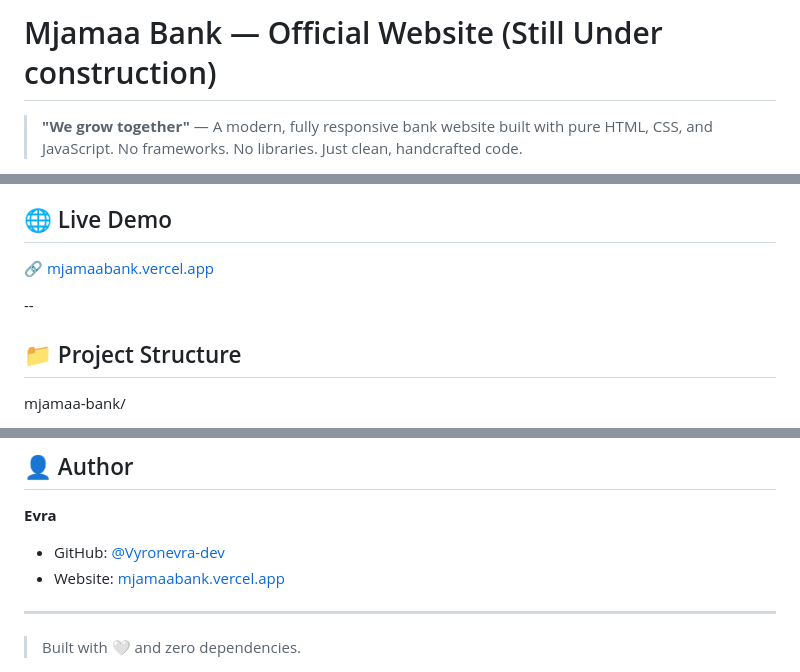
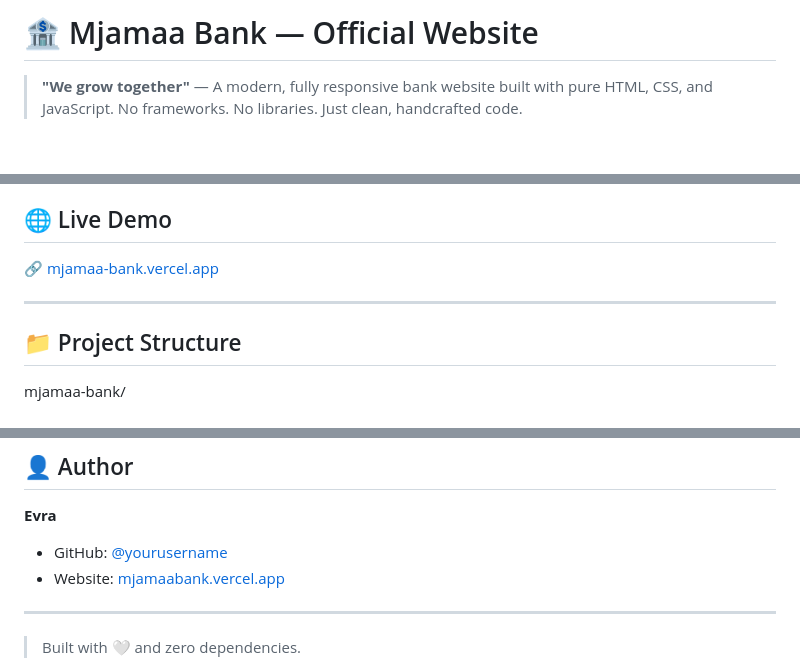
Before and after one commit to Vyronevra-dev/mjamaa-bank, a Markdown page: README.md, 3 parts joined by grey strips. GitHub-like rendering; blank space fills up the shorter version.

Commit message:
Revise README with new structure and content
Updated README to improve formatting and content clarity.

```diff
--- a/README.md
+++ b/README.md
@@ -1,4 +1,4 @@
-<h1>Mjamaa Bank — Official Website (Still Under construction)</h1>
+# 🏦 Mjamaa Bank — Official Website
 
 > **"We grow together"** — A modern, fully responsive bank website built with pure HTML, CSS, and JavaScript. No frameworks. No libraries. Just clean, handcrafted code.
 
@@ -8,9 +16,9 @@
 
 ## 🌐 Live Demo
 
-🔗 [mjamaabank.vercel.app](https://mjamaabank.vercel.app)
+🔗 [mjamaa-bank.vercel.app](https://mjamaa-bank.vercel.app)
 
---
+---
 
 ## 📁 Project Structure
 
@@ -237,7 +244,7 @@ This project is licensed under the **MIT License** — feel free to use it as a
 ## 👤 Author
 
 **Evra**
-- GitHub: [@Vyronevra-dev](https://github.com/Vyronevra-dev)
+- GitHub: [@yourusername](https://github.com/Vyronevra-dev)
 - Website: [mjamaabank.vercel.app](https://mjamaabank.vercel.app)
 
 ---
```
Also changed, not shown: other parts of README.md (+11 -4 lines).
